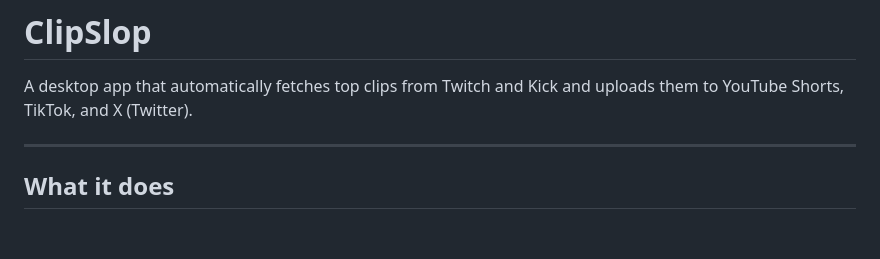
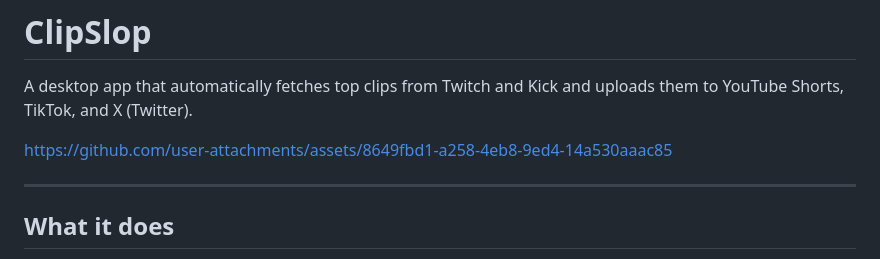
Before and after one commit to eliwebb11/automated-clip-aggregation-and-distribution, a Markdown page: README.md, the part around the change. Rendered like a GitHub page; blank space fills up the shorter version.

```diff
--- a/README.md
+++ b/README.md
@@ -1,6 +1,10 @@
 # ClipSlop
 
 A desktop app that automatically fetches top clips from Twitch and Kick and uploads them to YouTube Shorts, TikTok, and X (Twitter).
+
+
+https://github.com/user-attachments/assets/8649fbd1-a258-4eb8-9ed4-14a530aaac85
+
 
 ---
 
```
